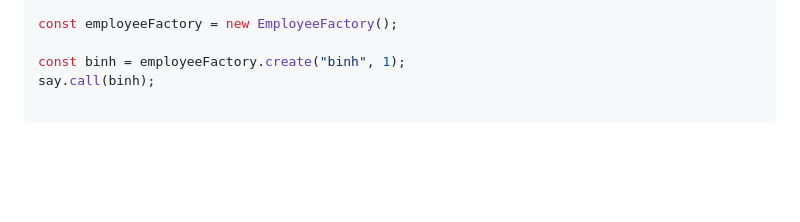
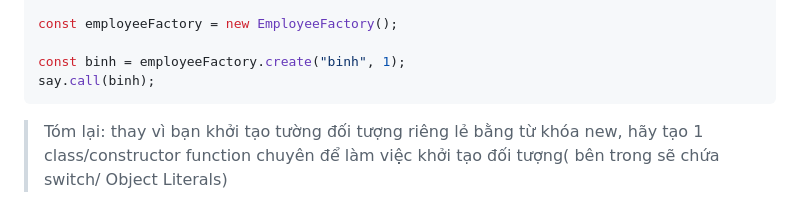
Before and after one commit to quocbinh-npm9081/Javascript-Design-Patterns, a Markdown page: README.md, the part around one of its changes. Drawn GitHub-style; blank space fills up the shorter version.

Commit message:
add quote

````diff
--- a/README.md
+++ b/README.md
@@ -62,5 +58,6 @@ const employeeFactory = new EmployeeFactory();
 
 const binh = employeeFactory.create("binh", 1);
 say.call(binh);
+```
 
-```
+> Tóm lại: thay vì bạn khởi tạo tường đối tượng riêng lẻ bằng từ khóa new, hãy tạo 1 class/constructor function chuyên để làm việc khởi tạo đối tượng( bên trong sẽ chứa switch/ Object Literals)
````
Also changed, not shown: other parts of README.md (+0 -4 lines).
